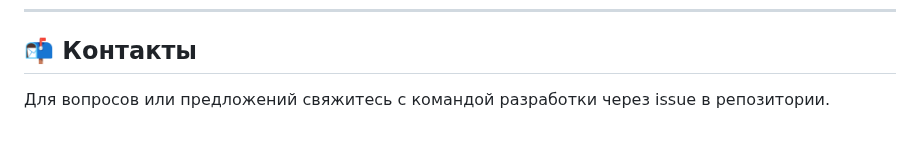
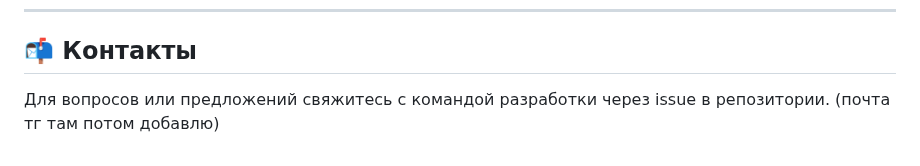
Before and after one commit to stocktaking-inc/site-policies, a Markdown page: README.md, the part around the change. Drawn GitHub-style.

Commit message:
feat: readme.md contacts

```diff
--- a/README.md
+++ b/README.md
@@ -121,3 +121,4 @@ site-policies/
 ## 📬 Контакты
 
 Для вопросов или предложений свяжитесь с командой разработки через issue в репозитории.
+(почта тг там потом добавлю)
```
